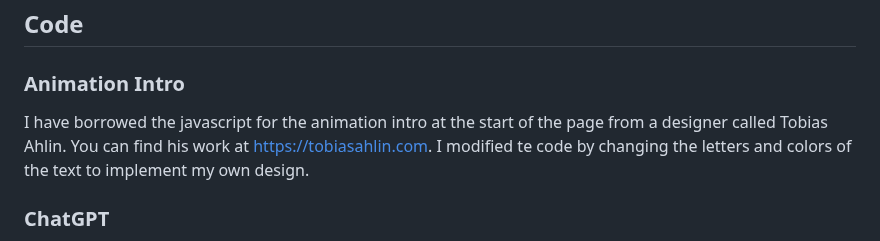
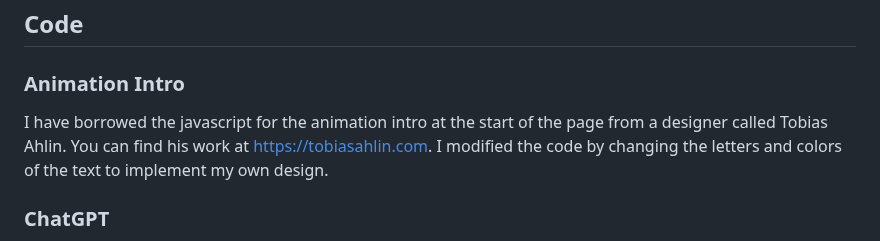
Before and after one commit to Sara-Sundin/SizeMeApp_avatarGame, a Markdown page: README.md, the part around the change. Rendered like a GitHub page.

Commit message:
correct typo credits README

```diff
--- a/README.md
+++ b/README.md
@@ -722,7 +722,7 @@ All images are created by myself in Adobe Illustrator.
 ## Code
 
 ### Animation Intro
-I have borrowed the javascript for the animation intro at the start of the page from a designer called Tobias Ahlin. You can find his work at https://tobiasahlin.com. I modified te code by changing the letters and colors of the text to implement my own design.
+I have borrowed the javascript for the animation intro at the start of the page from a designer called Tobias Ahlin. You can find his work at https://tobiasahlin.com. I modified the code by changing the letters and colors of the text to implement my own design.
 
 ### ChatGPT
 I have used ChatGPT throughout the process as a sparring partner for ideas, troubleshooting, and problem-solving. I have asked ChatGPT on solutions with the HTML, styling CSS and solutions for Javascript that I have followed in either writing or copied snippets of code into the IDE.
```
